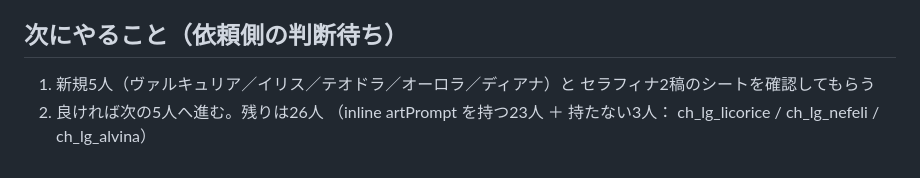
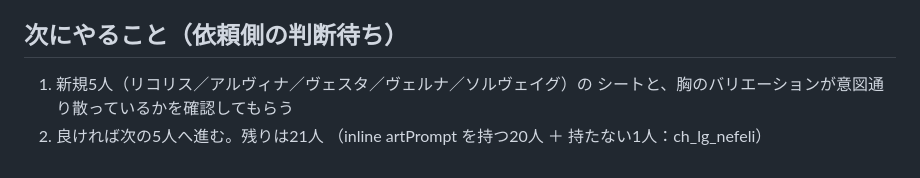
Before and after one commit to fcqsn296/hack-slash_RPG, a Markdown page: docs/作業ログ/レジェンドの立ち絵をV5で作り直す.md, the part around one of its changes. Drawn GitHub-style.

```diff
--- a/docs/作業ログ/レジェンドの立ち絵をV5で作り直す.md
+++ b/docs/作業ログ/レジェンドの立ち絵をV5で作り直す.md
@@ -452,7 +534,6 @@ ch_lg_diana    彩度0.19〜0.31 明度0.34〜0.48  囲まれた透明 0.5〜9.7
 ## 次にやること（依頼側の判断待ち）
 
-1. 新規5人（ヴァルキュリア／イリス／テオドラ／オーロラ／ディアナ）と
-   セラフィナ2稿のシートを確認してもらう
-2. 良ければ次の5人へ進む。残りは26人
-   （inline artPrompt を持つ23人 ＋ 持たない3人：
-   ch_lg_licorice / ch_lg_nefeli / ch_lg_alvina）
+1. 新規5人（リコリス／アルヴィナ／ヴェスタ／ヴェルナ／ソルヴェイグ）の
+   シートと、胸のバリエーションが意図通り散っているかを確認してもらう
+2. 良ければ次の5人へ進む。残りは21人
+   （inline artPrompt を持つ20人 ＋ 持たない1人：ch_lg_nefeli）
```
Also changed, not shown: other parts of docs/作業ログ/レジェンドの立ち絵をV5で作り直す.md (+82 -0 lines).
